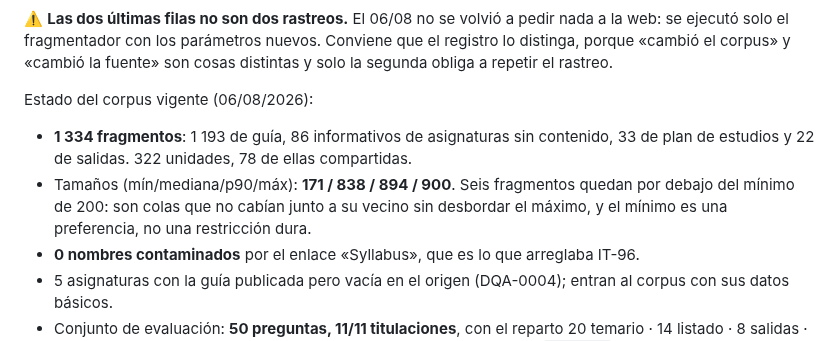
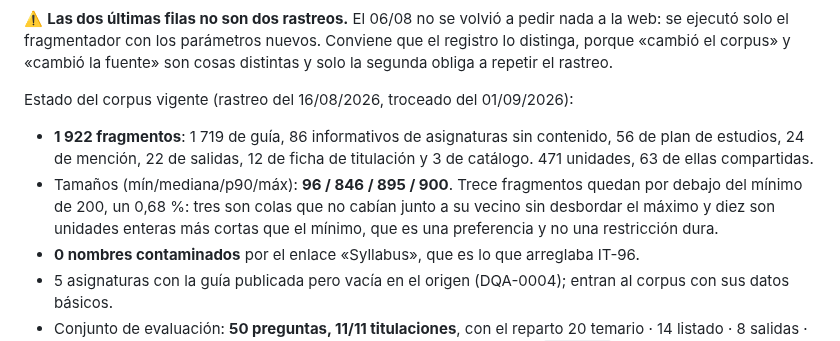
Before and after one commit to samubp10/tfg-recomendador-uja, a Markdown page: docs/REGENERAR_CORPUS.md, the part around the change. Drawn GitHub-style.

Commit message:
docs(IT-138): cifras vigentes en la guia de regeneracion del corpus
Conservaba la foto de 1.334 fragmentos y 322 unidades, anterior a IT-125. Ahora dice 1.922 y 471, con su reparto y sus tamanos reales.

```diff
--- a/docs/REGENERAR_CORPUS.md
+++ b/docs/REGENERAR_CORPUS.md
@@ -166,13 +166,15 @@ web: se ejecutó solo el fragmentador con los parámetros nuevos. Conviene que e
 distinga, porque «cambió el corpus» y «cambió la fuente» son cosas distintas y solo la
 segunda obliga a repetir el rastreo.
 
-Estado del corpus vigente (06/08/2026):
+Estado del corpus vigente (rastreo del 16/08/2026, troceado del 01/09/2026):
 
-- **1 334 fragmentos**: 1 193 de guía, 86 informativos de asignaturas sin contenido, 33 de
-  plan de estudios y 22 de salidas. 322 unidades, 78 de ellas compartidas.
-- Tamaños (mín/mediana/p90/máx): **171 / 838 / 894 / 900**. Seis fragmentos quedan por
-  debajo del mínimo de 200: son colas que no cabían junto a su vecino sin desbordar el
-  máximo, y el mínimo es una preferencia, no una restricción dura.
+- **1 922 fragmentos**: 1 719 de guía, 86 informativos de asignaturas sin contenido, 56 de
+  plan de estudios, 24 de mención, 22 de salidas, 12 de ficha de titulación y 3 de
+  catálogo. 471 unidades, 63 de ellas compartidas.
+- Tamaños (mín/mediana/p90/máx): **96 / 846 / 895 / 900**. Trece fragmentos quedan por
+  debajo del mínimo de 200, un 0,68 %: tres son colas que no cabían junto a su vecino sin
+  desbordar el máximo y diez son unidades enteras más cortas que el mínimo, que es una
+  preferencia y no una restricción dura.
 - **0 nombres contaminados** por el enlace «Syllabus», que es lo que arreglaba IT-96.
 - 5 asignaturas con la guía publicada pero vacía en el origen (DQA-0004); entran al
   corpus con sus datos básicos.
```
